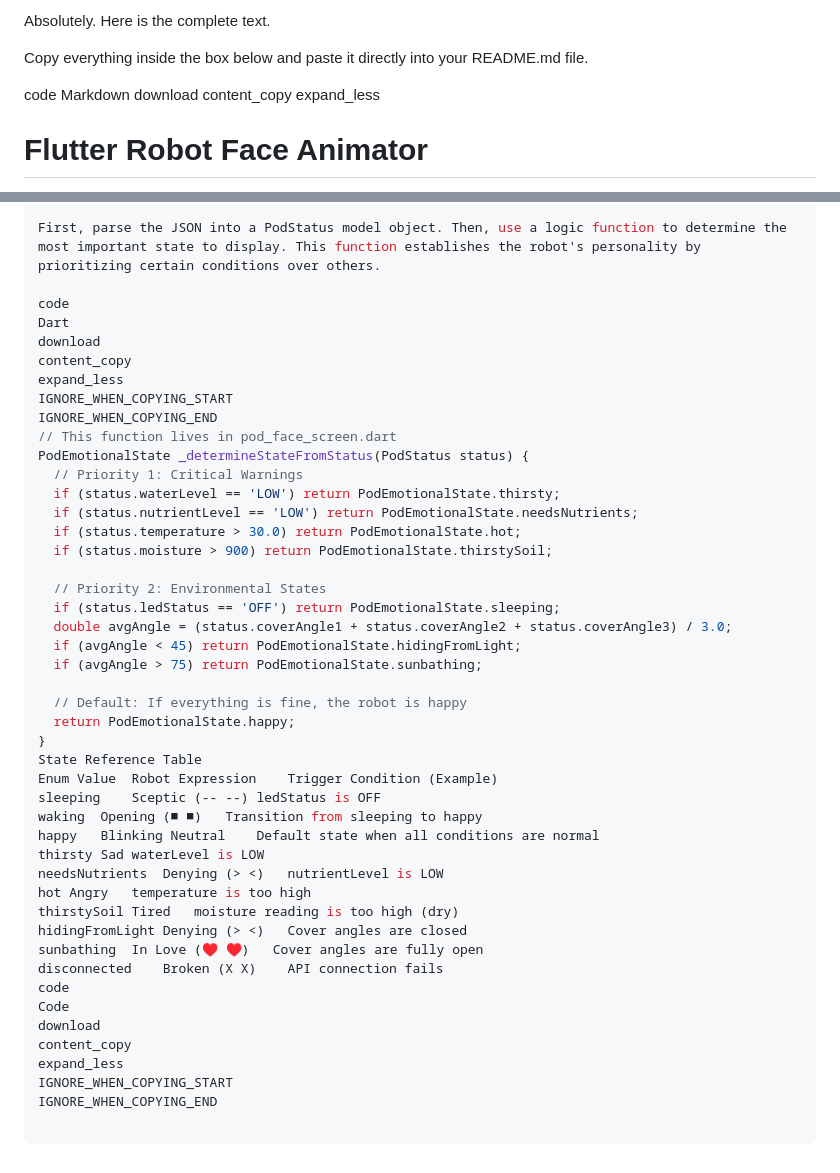
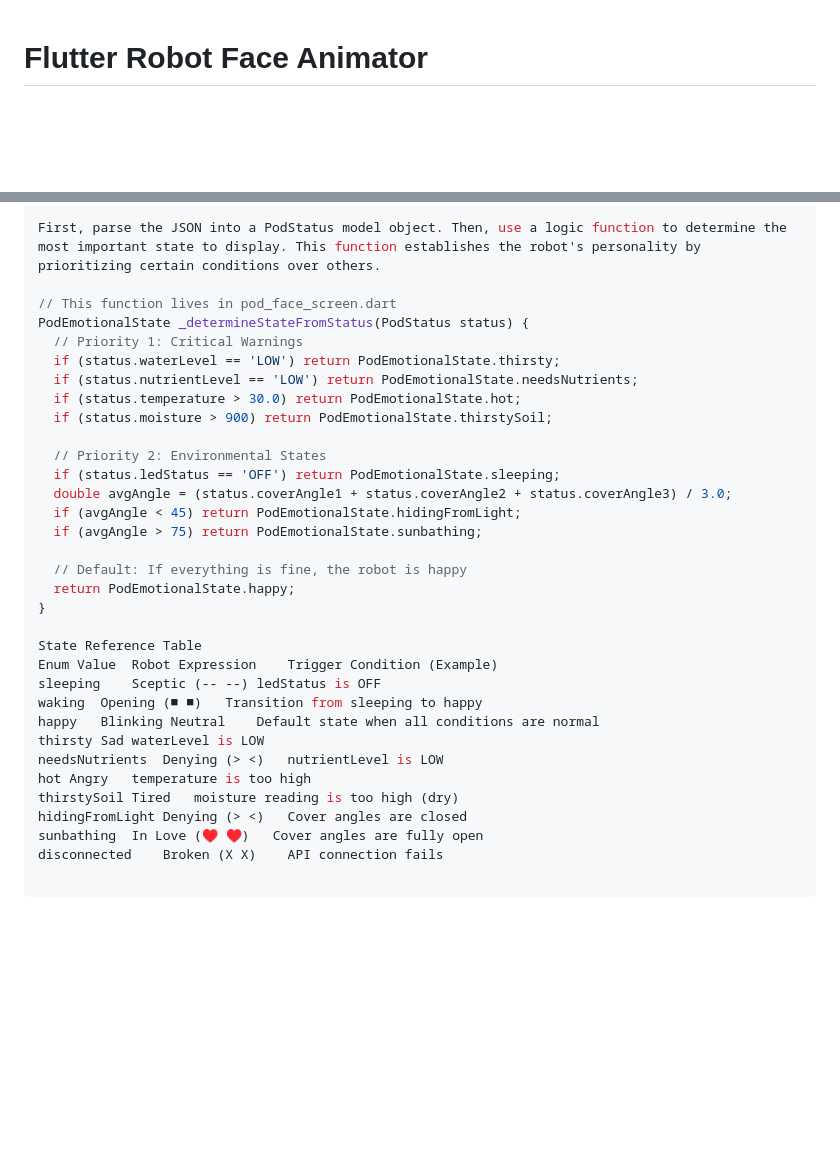
Before and after one commit to darkscript-dev/flutter-robot-face, a Markdown page: README.md, 2 parts joined by grey strips. GitHub-like rendering; blank space fills up the shorter version.

Commit message:
bug fixed 1.2

```diff
--- a/README.md
+++ b/README.md
@@ -1,14 +1,3 @@
-
-Absolutely. Here is the complete text.
-
-Copy everything inside the box below and paste it directly into your README.md file.
-
-code
-Markdown
-download
-content_copy
-expand_less
-
 # Flutter Robot Face Animator
 
 A highly performant and expressive animated robot face, built with Flutter's `CustomPainter`. This widget provides a set of lively, neon-style animations designed to run smoothly on a wide range of devices.
@@ -85,13 +74,6 @@ Mapping Data to an Emotion
 
 First, parse the JSON into a PodStatus model object. Then, use a logic function to determine the most important state to display. This function establishes the robot's personality by prioritizing certain conditions over others.
 
-code
-Dart
-download
-content_copy
-expand_less
-IGNORE_WHEN_COPYING_START
-IGNORE_WHEN_COPYING_END
 // This function lives in pod_face_screen.dart
 PodEmotionalState _determineStateFromStatus(PodStatus status) {
   // Priority 1: Critical Warnings
@@ -109,6 +91,7 @@ PodEmotionalState _determineStateFromStatus(PodStatus status) {
   // Default: If everything is fine, the robot is happy
   return PodEmotionalState.happy;
 }
+
 State Reference Table
 Enum Value	Robot Expression	Trigger Condition (Example)
 sleeping	Sceptic (-- --)	ledStatus is OFF
@@ -121,10 +104,3 @@ thirstySoil	Tired	moisture reading is too high (dry)
 hidingFromLight	Denying (> <)	Cover angles are closed
 sunbathing	In Love (♥ ♥)	Cover angles are fully open
 disconnected	Broken (X X)	API connection fails
-code
-Code
-download
-content_copy
-expand_less
-IGNORE_WHEN_COPYING_START
-IGNORE_WHEN_COPYING_END
```
